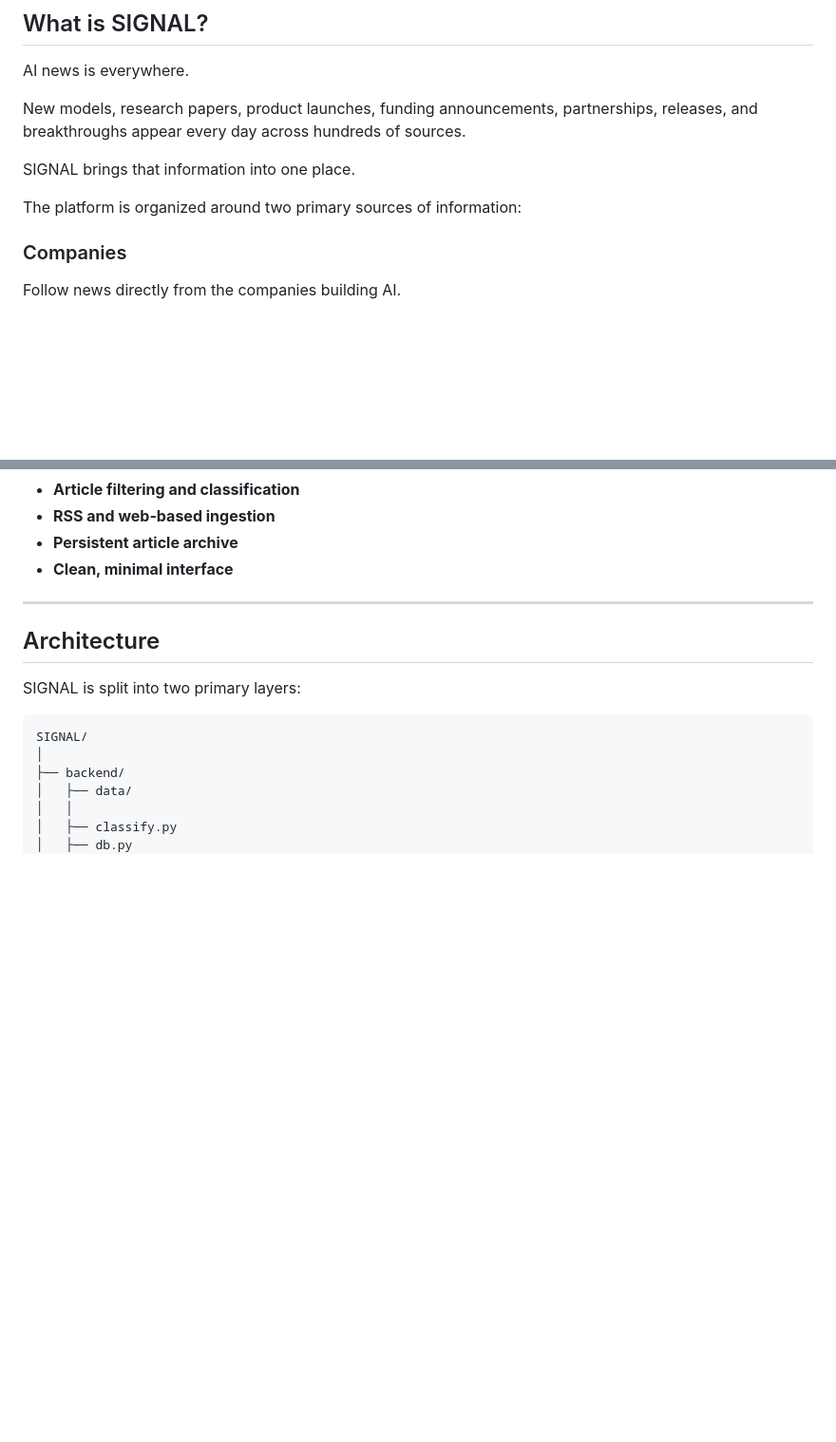
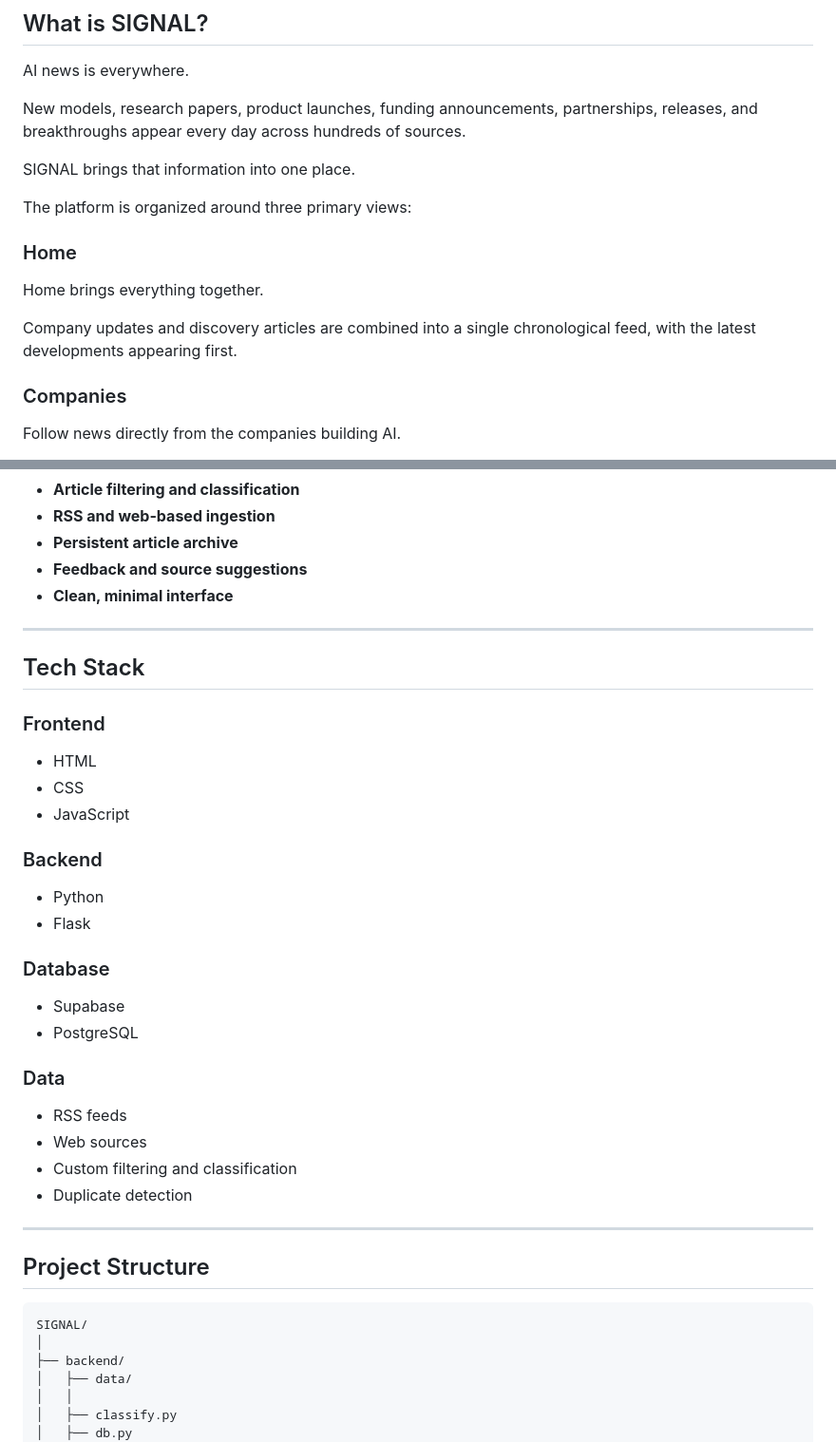
Before and after one commit to saarthak354/SIGNAL, a Markdown page: README.md, 2 parts joined by grey strips. Shown at 95% size. Drawn GitHub-style; blank space fills up the shorter version.

````diff
--- a/README.md
+++ b/README.md
@@ -16,7 +16,13 @@ New models, research papers, product launches, funding announcements, partnershi
 
 SIGNAL brings that information into one place.
 
-The platform is organized around two primary sources of information:
+The platform is organized around three primary views:
+
+### Home
+
+Home brings everything together.
+
+Company updates and discovery articles are combined into a single chronological feed, with the latest developments appearing first.
 
 ### Companies
 
@@ -70,13 +64,39 @@ The goal is simple:
 - **Article filtering and classification**
 - **RSS and web-based ingestion**
 - **Persistent article archive**
+- **Feedback and source suggestions**
 - **Clean, minimal interface**
 
 ---
 
-## Architecture
+## Tech Stack
 
-SIGNAL is split into two primary layers:
+### Frontend
+
+- HTML
+- CSS
+- JavaScript
+
+### Backend
+
+- Python
+- Flask
+
+### Database
+
+- Supabase
+- PostgreSQL
+
+### Data
+
+- RSS feeds
+- Web sources
+- Custom filtering and classification
+- Duplicate detection
+
+---
+
+## Project Structure
 
 ```text
 SIGNAL/
````
Also changed, not shown: other parts of README.md (+13 -99 lines).
